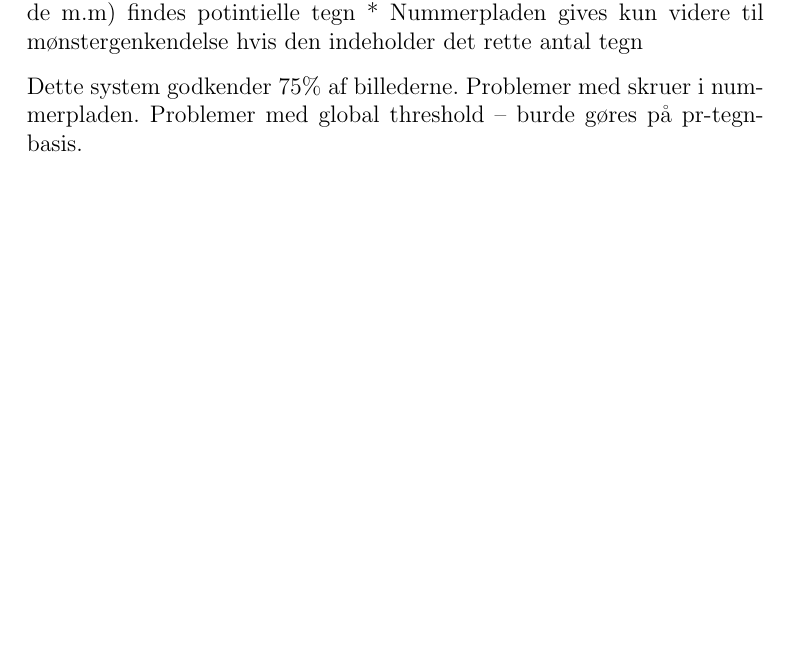
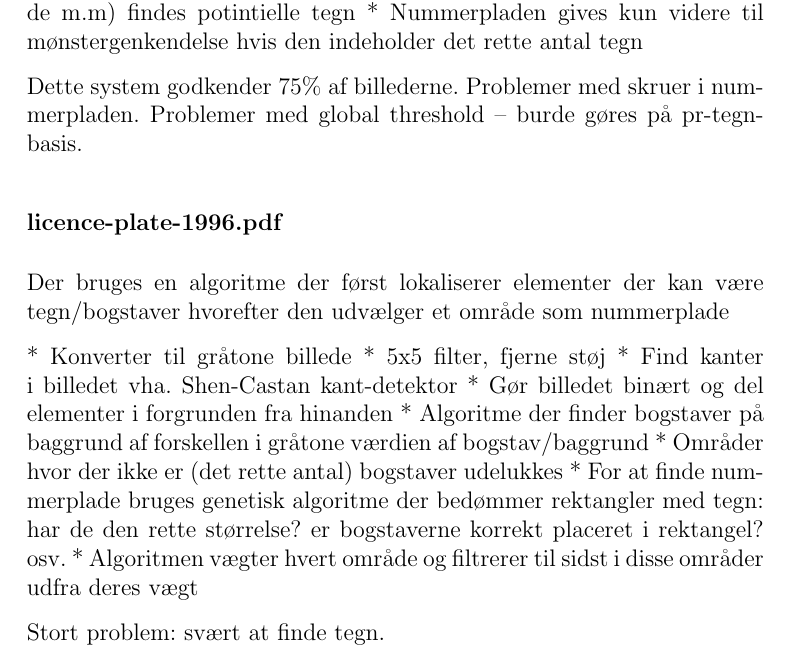
Before and after one commit to smilingpaul/licenseplate, a LaTeX document (docs/rapport/rapport.tex, which reads docs/rapport/billedbehandling.tex): part of page 4 of 8, cut so that both start at the same text, the shorter picture padded with empty space. Compiled offline with pdfLaTeX.

Commit message:
added more research on image processing

```diff
--- a/docs/rapport/billedbehandling.tex
+++ b/docs/rapport/billedbehandling.tex
@@ -50,3 +50,18 @@ Bruger regler for nummerplader i systemet
     * Nummerpladen gives kun videre til mønstergenkendelse hvis den indeholder det rette antal tegn
 
 Dette system godkender 75\% af billederne. Problemer med skruer i nummerpladen. Problemer med global threshold – burde gøres på pr-tegn-basis.
+
+\subsubsection*{licence-plate-1996.pdf}
+
+Der bruges en algoritme der først lokaliserer elementer der kan være tegn/bogstaver hvorefter den udvælger et område som nummerplade
+
+* Konverter til gråtone billede
+* 5x5 filter, fjerne støj
+* Find kanter i billedet vha. Shen-Castan kant-detektor
+* Gør billedet binært og del elementer i forgrunden fra hinanden
+* Algoritme der finder bogstaver på baggrund af forskellen i gråtone værdien af bogstav/baggrund
+* Områder hvor der ikke er (det rette antal) bogstaver udelukkes
+* For at finde nummerplade bruges genetisk algoritme der bedømmer rektangler med tegn: har de den rette størrelse? er bogstaverne korrekt placeret i rektangel? osv.
+* Algoritmen vægter hvert område og filtrerer til sidst i disse områder udfra deres vægt
+
+Stort problem: svært at finde tegn.
```
